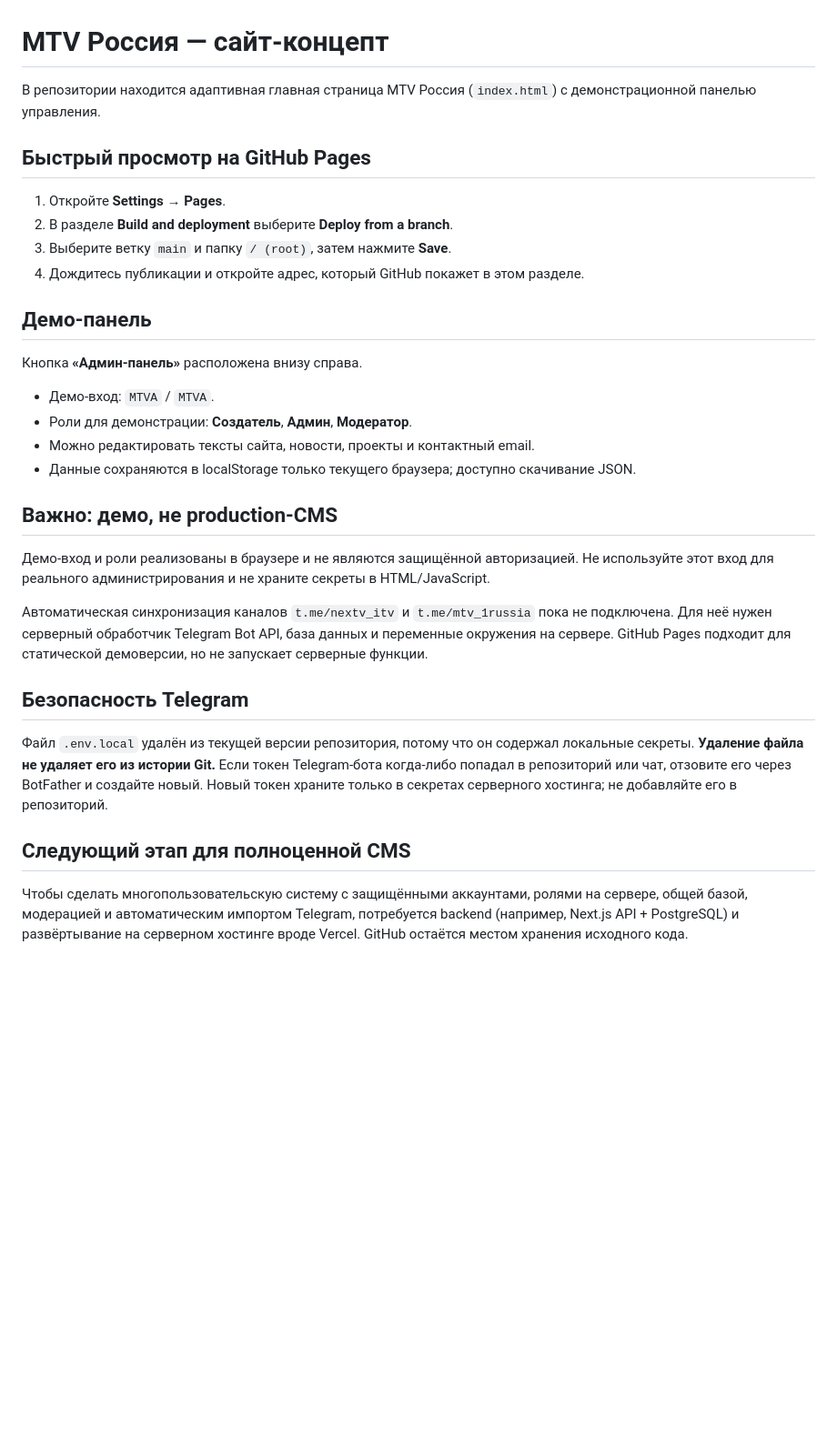
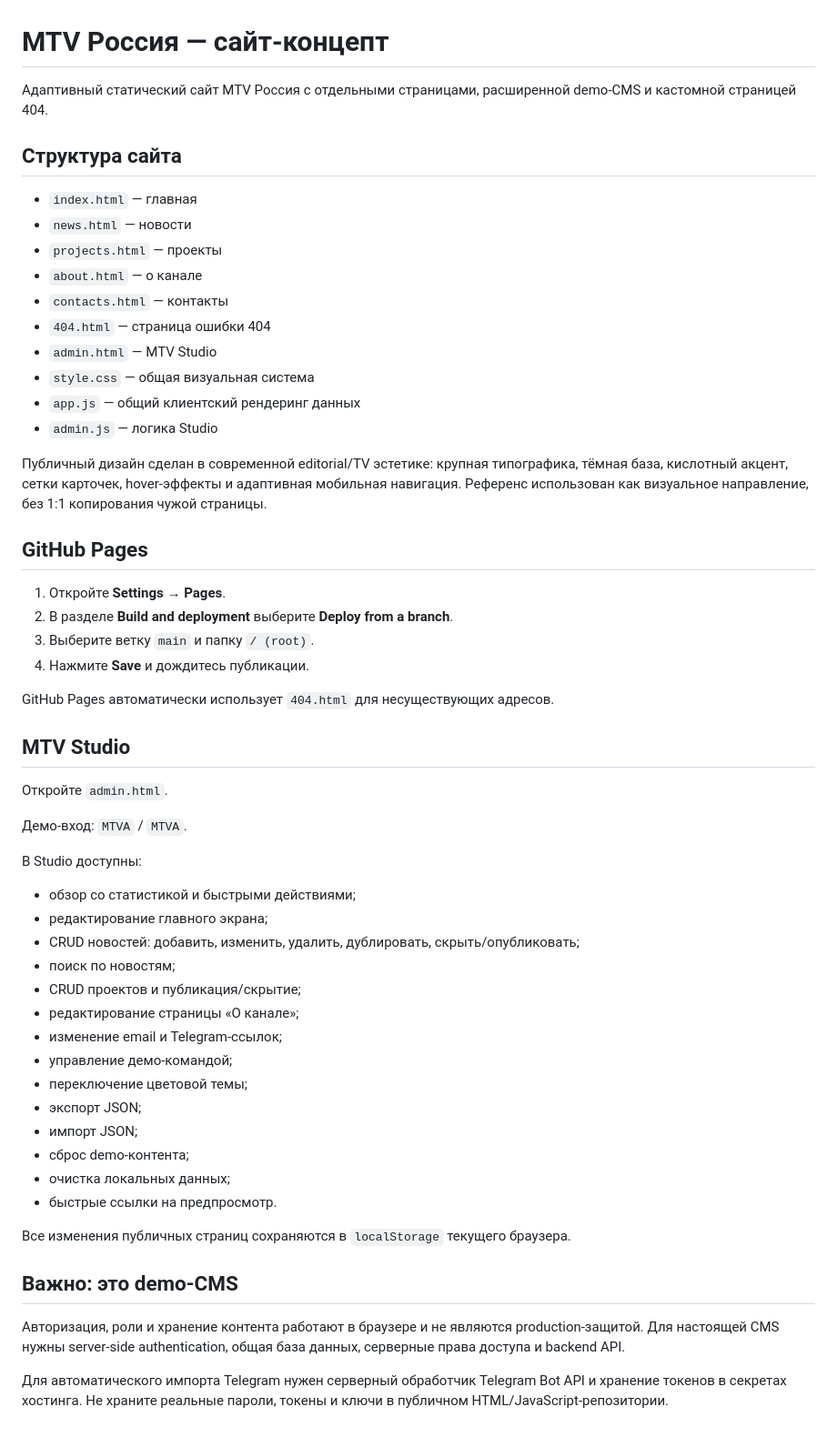
Before and after one commit to mtv-nextv1/mtv_news, a Markdown page: README.md, the part around the change. Shown at 91% size. Rendered like a GitHub page; blank space fills up the shorter version.

Commit message:
Обновить README после редизайна и расширения Studio

```diff
--- a/README.md
+++ b/README.md
@@ -1,33 +1,57 @@
 # MTV Россия — сайт-концепт
 
-В репозитории находится адаптивная главная страница MTV Россия (`index.html`) с демонстрационной панелью управления.
+Адаптивный статический сайт MTV Россия с отдельными страницами, расширенной demo-CMS и кастомной страницей 404.
 
-## Быстрый просмотр на GitHub Pages
+## Структура сайта
+
+- `index.html` — главная
+- `news.html` — новости
+- `projects.html` — проекты
+- `about.html` — о канале
+- `contacts.html` — контакты
+- `404.html` — страница ошибки 404
+- `admin.html` — MTV Studio
+- `style.css` — общая визуальная система
+- `app.js` — общий клиентский рендеринг данных
+- `admin.js` — логика Studio
+
+Публичный дизайн сделан в современной editorial/TV эстетике: крупная типографика, тёмная база, кислотный акцент, сетки карточек, hover-эффекты и адаптивная мобильная навигация. Референс использован как визуальное направление, без 1:1 копирования чужой страницы.
+
+## GitHub Pages
 
 1. Откройте **Settings → Pages**.
 2. В разделе **Build and deployment** выберите **Deploy from a branch**.
-3. Выберите ветку `main` и папку `/ (root)`, затем нажмите **Save**.
-4. Дождитесь публикации и откройте адрес, который GitHub покажет в этом разделе.
+3. Выберите ветку `main` и папку `/ (root)`.
+4. Нажмите **Save** и дождитесь публикации.
 
-## Демо-панель
+GitHub Pages автоматически использует `404.html` для несуществующих адресов.
 
-Кнопка **«Админ-панель»** расположена внизу справа.
+## MTV Studio
 
-- Демо-вход: `MTVA` / `MTVA`.
-- Роли для демонстрации: **Создатель**, **Админ**, **Модератор**.
-- Можно редактировать тексты сайта, новости, проекты и контактный email.
-- Данные сохраняются в localStorage только текущего браузера; доступно скачивание JSON.
+Откройте `admin.html`.
 
-## Важно: демо, не production-CMS
+Демо-вход: `MTVA` / `MTVA`.
 
-Демо-вход и роли реализованы в браузере и не являются защищённой авторизацией. Не используйте этот вход для реального администрирования и не храните секреты в HTML/JavaScript.
+В Studio доступны:
+- обзор со статистикой и быстрыми действиями;
+- редактирование главного экрана;
+- CRUD новостей: добавить, изменить, удалить, дублировать, скрыть/опубликовать;
+- поиск по новостям;
+- CRUD проектов и публикация/скрытие;
+- редактирование страницы «О канале»;
+- изменение email и Telegram-ссылок;
+- управление демо-командой;
+- переключение цветовой темы;
+- экспорт JSON;
+- импорт JSON;
+- сброс demo-контента;
+- очистка локальных данных;
+- быстрые ссылки на предпросмотр.
 
-Автоматическая синхронизация каналов `t.me/nextv_itv` и `t.me/mtv_1russia` пока не подключена. Для неё нужен серверный обработчик Telegram Bot API, база данных и переменные окружения на сервере. GitHub Pages подходит для статической демоверсии, но не запускает серверные функции.
+Все изменения публичных страниц сохраняются в `localStorage` текущего браузера.
 
-## Безопасность Telegram
+## Важно: это demo-CMS
 
-Файл `.env.local` удалён из текущей версии репозитория, потому что он содержал локальные секреты. **Удаление файла не удаляет его из истории Git.** Если токен Telegram-бота когда-либо попадал в репозиторий или чат, отзовите его через BotFather и создайте новый. Новый токен храните только в секретах серверного хостинга; не добавляйте его в репозиторий.
+Авторизация, роли и хранение контента работают в браузере и не являются production-защитой. Для настоящей CMS нужны server-side authentication, общая база данных, серверные права доступа и backend API.
 
-## Следующий этап для полноценной CMS
-
-Чтобы сделать многопользовательскую систему с защищёнными аккаунтами, ролями на сервере, общей базой, модерацией и автоматическим импортом Telegram, потребуется backend (например, Next.js API + PostgreSQL) и развёртывание на серверном хостинге вроде Vercel. GitHub остаётся местом хранения исходного кода.
+Для автоматического импорта Telegram нужен серверный обработчик Telegram Bot API и хранение токенов в секретах хостинга. Не храните реальные пароли, токены и ключи в публичном HTML/JavaScript-репозитории.
```
